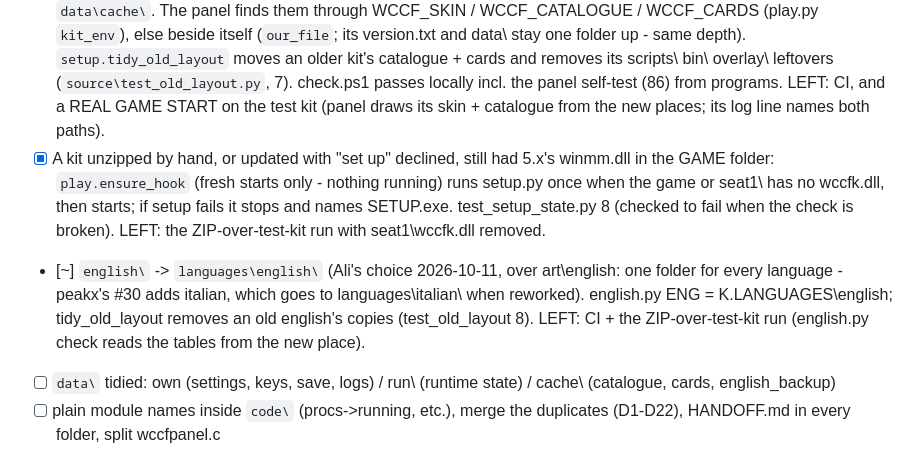
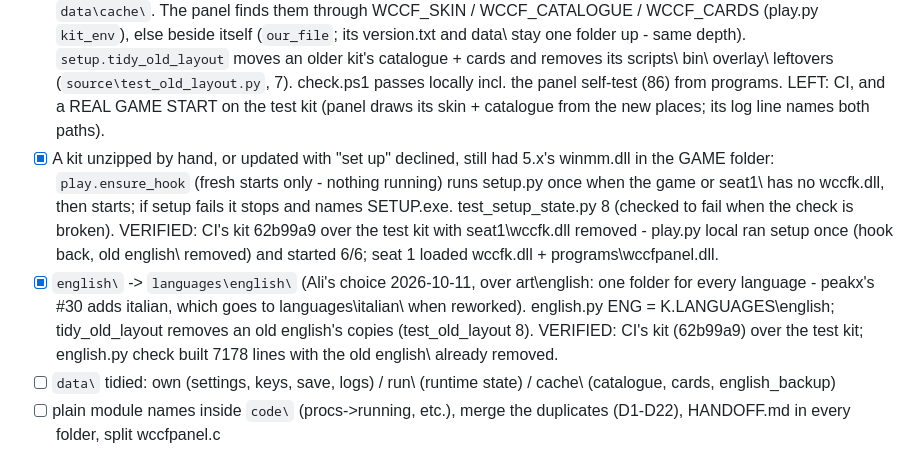
Before and after one commit to Forza-WCCF/WCCF-Kit-1011, a Markdown page: docs/REDESIGN.md, the part around the change. Drawn GitHub-style.

Commit message:
Redesign: languages\ move and the start-time setup verified with CI's kit
Co-Authored-By: Claude Opus 5.5 <noreply@anthropic.com>

```diff
--- a/docs/REDESIGN.md
+++ b/docs/REDESIGN.md
@@ -104,8 +104,8 @@ Status: [ ] not started  [~] in progress  [x] done (PR #)
 - [x] `scripts\` -> `code\` (commit d4025f6, CI green): Rust launchers, check.ps1, every test, docs updated; kit_common uses __file__ so no path constant changed.
 - [x] `bin\` -> `programs\` (commit 175014c, CI green): the hook + card-table helper build there; build.ps1/package.ps1/kit.yml/.gitignore follow; kit_common constant is PROGRAMS. The PANEL still builds to overlay\ (moves in the overlay step).
 - [x] `overlay\` split (commits 2561229, 39623e7, 172f419; CI green). VERIFIED BY A REAL START: CI's kit ZIP laid over the test kit (a hand-unzip over 5.x), `code\setup.py` (catalogue + 3927 pictures moved, old scripts\ bin\ overlay\ removed), `code\play.py local`: seat 1 loaded wccfk.dll + programs\wccfpanel.dll, panel log "skin ...\art\skin.tex", "catalogue ...\data\cache\catalogue.tsv - 3909 cards", card pictures on the board. That run also found python313._pth still saying ..\scripts (fixed; check.ps1 now imports through the _pth alone) and old scripts\ never emptying (runtime files; fixed). Notes from the build: panel -> `programs\wccfpanel.dll`, skin -> `art\skin.tex`, catalogue + cards -> `data\cache\`. The panel finds them through WCCF_SKIN / WCCF_CATALOGUE / WCCF_CARDS (play.py `kit_env`), else beside itself (`our_file`; its version.txt and data\ stay one folder up - same depth). `setup.tidy_old_layout` moves an older kit's catalogue + cards and removes its scripts\ bin\ overlay\ leftovers (`source\test_old_layout.py`, 7). check.ps1 passes locally incl. the panel self-test (86) from programs\. LEFT: CI, and a REAL GAME START on the test kit (panel draws its skin + catalogue from the new places; its log line names both paths).
-- [x] A kit unzipped by hand, or updated with "set up" declined, still had 5.x's winmm.dll in the GAME folder: `play.ensure_hook` (fresh starts only - nothing running) runs setup.py once when the game or seat1\ has no wccfk.dll, then starts; if setup fails it stops and names SETUP.exe. test_setup_state.py 8 (checked to fail when the check is broken). LEFT: the ZIP-over-test-kit run with seat1\wccfk.dll removed.
-- [~] `english\` -> `languages\english\` (Ali's choice 2026-10-11, over art\english\: one folder for every language - peakx's #30 adds italian\, which goes to languages\italian\ when reworked). english.py ENG = K.LANGUAGES\english; tidy_old_layout removes an old english\'s copies (test_old_layout 8). LEFT: CI + the ZIP-over-test-kit run (english.py check reads the tables from the new place).
+- [x] A kit unzipped by hand, or updated with "set up" declined, still had 5.x's winmm.dll in the GAME folder: `play.ensure_hook` (fresh starts only - nothing running) runs setup.py once when the game or seat1\ has no wccfk.dll, then starts; if setup fails it stops and names SETUP.exe. test_setup_state.py 8 (checked to fail when the check is broken). VERIFIED: CI's kit 62b99a9 over the test kit with seat1\wccfk.dll removed - play.py local ran setup once (hook back, old english\ removed) and started 6/6; seat 1 loaded wccfk.dll + programs\wccfpanel.dll.
+- [x] `english\` -> `languages\english\` (Ali's choice 2026-10-11, over art\english\: one folder for every language - peakx's #30 adds italian\, which goes to languages\italian\ when reworked). english.py ENG = K.LANGUAGES\english; tidy_old_layout removes an old english\'s copies (test_old_layout 8). VERIFIED: CI's kit (62b99a9) over the test kit; english.py check built 7178 lines with the old english\ already removed.
 - [ ] `data\` tidied: own (settings, keys, save, logs) / run\ (runtime state) / cache\ (catalogue, cards, english_backup)
 - [ ] plain module names inside `code\` (procs->running, etc.), merge the duplicates (D1-D22), HANDOFF.md in every folder, split wccfpanel.c
 
```
